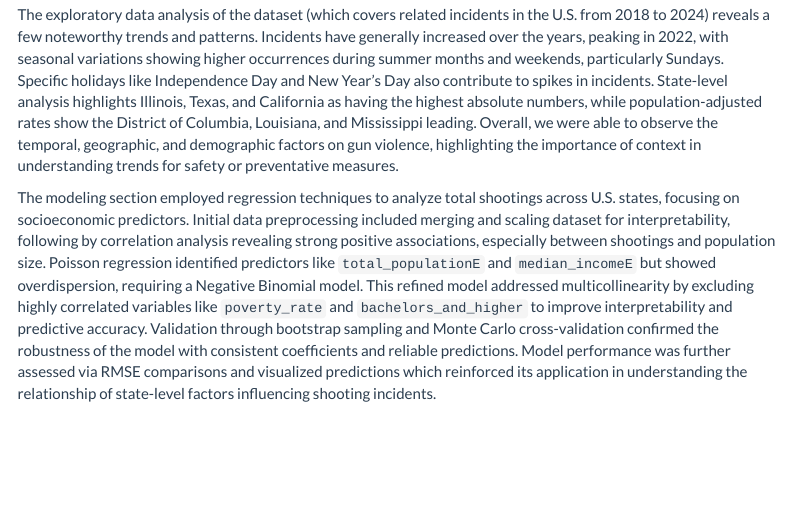
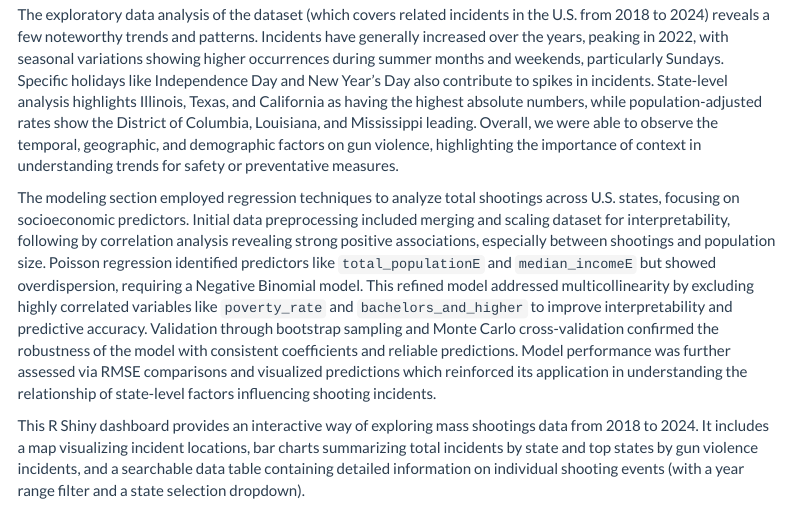
Before and after one commit to KevinG273/p8105_final, an R Markdown document (Report.Rmd): the page in a window 1100 px wide, from 6550 px down. The pictures show the output file Report.html that the author committed with the source, opened offline; library style sheets and scripts come from the installed R packages; menus at the side of the page are left out.

Commit message:
adding onto report writing

```diff
--- a/Report.Rmd
+++ b/Report.Rmd
@@ -222,3 +222,5 @@ This project has limitations that should be considered when interpreting the fin
 The exploratory data analysis of the dataset (which covers related incidents in the U.S. from 2018 to 2024) reveals a few noteworthy trends and patterns. Incidents have generally increased over the years, peaking in 2022, with seasonal variations showing higher occurrences during summer months and weekends, particularly Sundays. Specific holidays like Independence Day and New Year's Day also contribute to spikes in incidents. State-level analysis highlights Illinois, Texas, and California as having the highest absolute numbers, while population-adjusted rates show the District of Columbia, Louisiana, and Mississippi leading. Overall, we were able to observe the temporal, geographic, and demographic factors on gun violence, highlighting the importance of context in understanding trends for safety or preventative measures.
 
 The modeling section employed regression techniques to analyze total shootings across U.S. states, focusing on socioeconomic predictors. Initial data preprocessing included merging and scaling dataset for interpretability, following by correlation analysis revealing strong positive associations, especially between shootings and population size. Poisson regression identified predictors like `total_populationE` and `median_incomeE` but showed overdispersion, requiring a Negative Binomial model. This refined model addressed multicollinearity by excluding highly correlated variables like `poverty_rate` and `bachelors_and_higher` to improve interpretability and predictive accuracy. Validation through bootstrap sampling and Monte Carlo cross-validation confirmed the robustness of the model with consistent coefficients and reliable predictions. Model performance was further assessed via RMSE comparisons and visualized predictions which reinforced its application in understanding the relationship of state-level factors influencing shooting incidents.
+
+This R Shiny dashboard provides an interactive way of exploring mass shootings data from 2018 to 2024. It includes a map visualizing incident locations, bar charts summarizing total incidents by state and top states by gun violence incidents, and a searchable data table containing detailed information on individual shooting events (with a year range filter and a state selection dropdown).
```
Also changed, not shown: Report.html.
